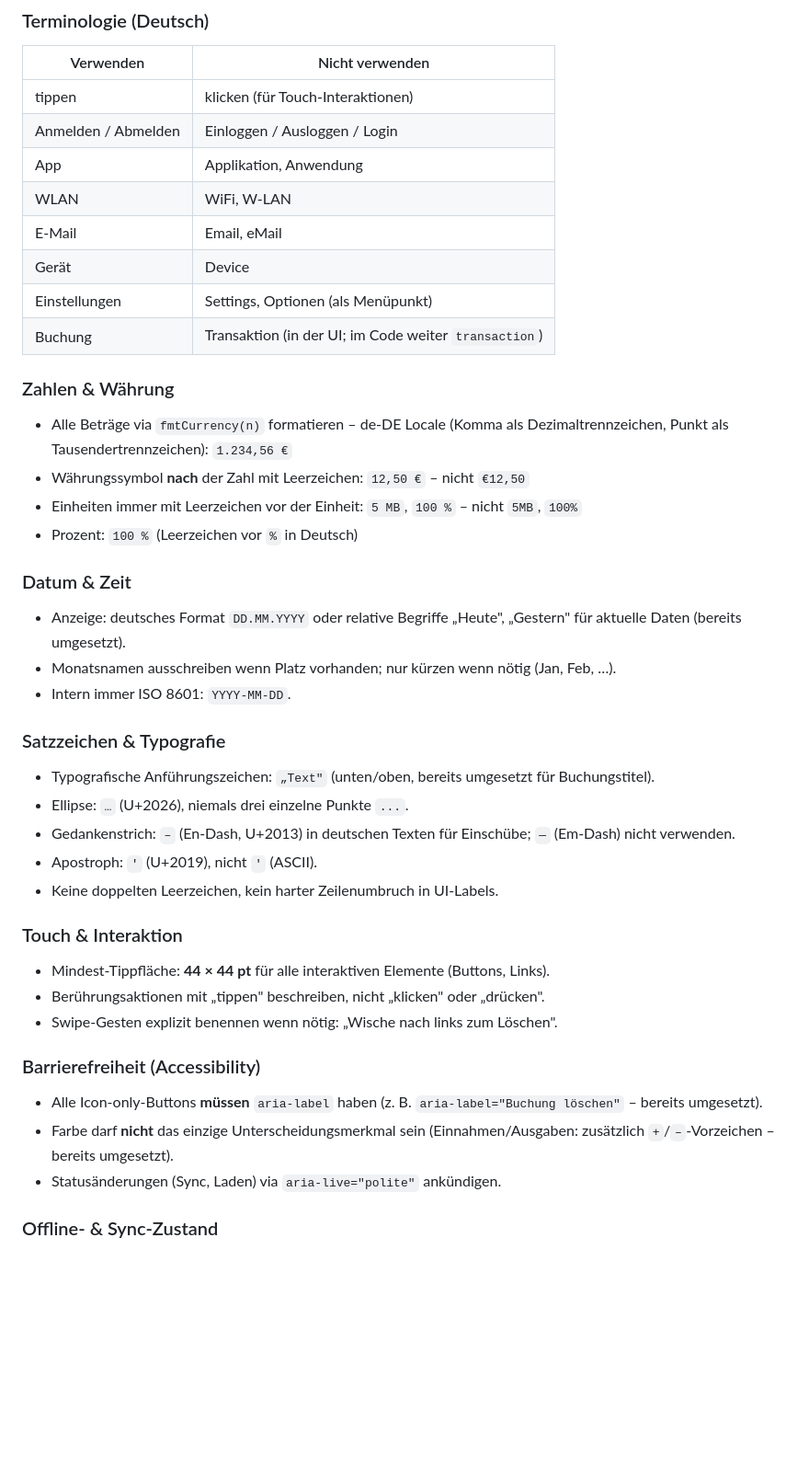
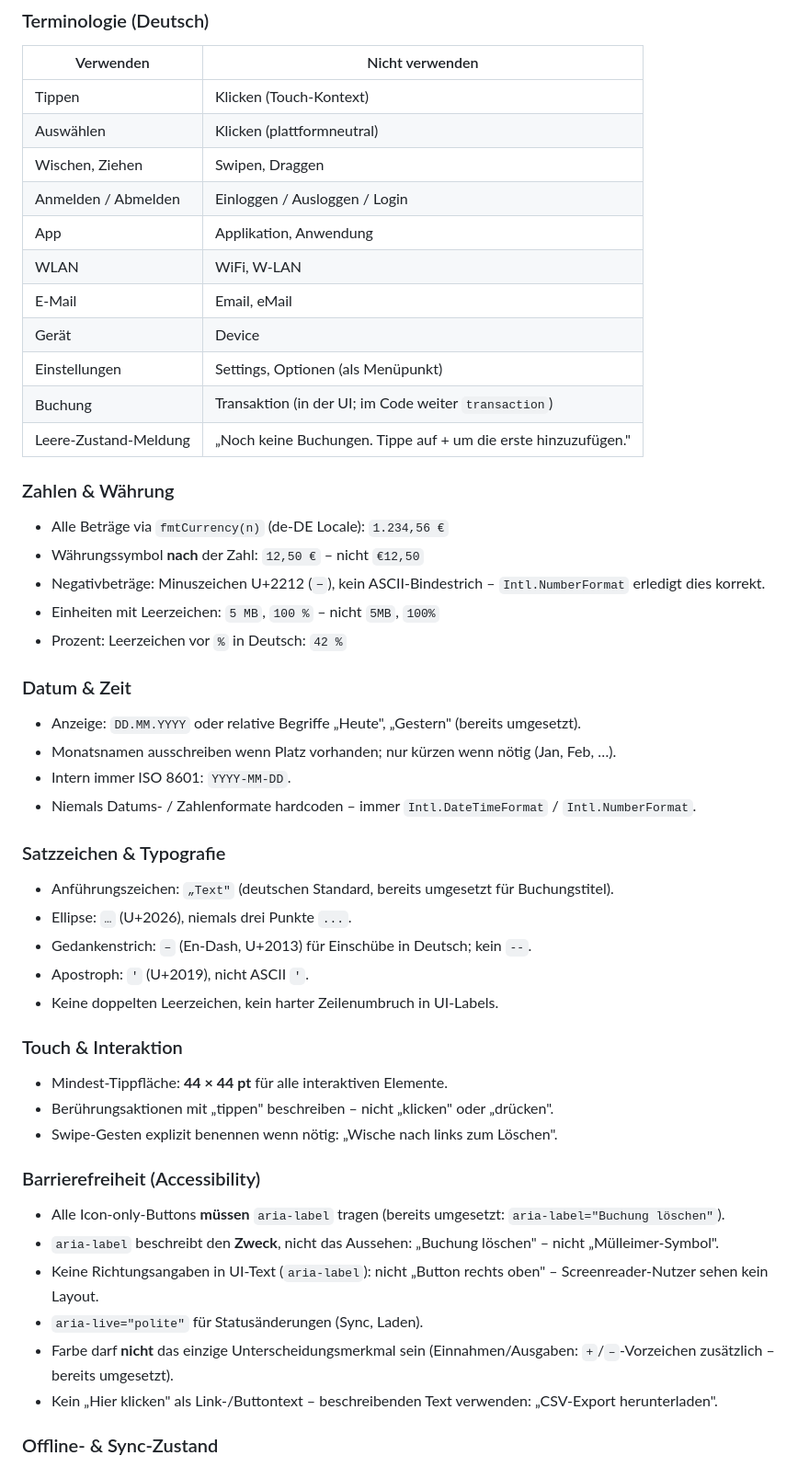
Before and after one commit to anym001/pocketlog, a Markdown page: CLAUDE.md, the part around one of its changes. Shown at 92% size. Rendered like a GitHub page; blank space fills up the shorter version.

```diff
--- a/CLAUDE.md
+++ b/CLAUDE.md
@@ -192,6 +227,8 @@ Gilt für alle sichtbaren Texte in `frontend/index.html` (deutsche UI). Regeln o
 | Verwenden | Nicht verwenden |
 |---|---|
-| tippen | klicken (für Touch-Interaktionen) |
+| Tippen | Klicken (Touch-Kontext) |
+| Auswählen | Klicken (plattformneutral) |
+| Wischen, Ziehen | Swipen, Draggen |
 | Anmelden / Abmelden | Einloggen / Ausloggen / Login |
 | App | Applikation, Anwendung |
 | WLAN | WiFi, W-LAN |
@@ -199,33 +236,39 @@ Gilt für alle sichtbaren Texte in `frontend/index.html` (deutsche UI). Regeln o
 | Gerät | Device |
 | Einstellungen | Settings, Optionen (als Menüpunkt) |
 | Buchung | Transaktion (in der UI; im Code weiter `transaction`) |
+| Leere-Zustand-Meldung | „Noch keine Buchungen. Tippe auf + um die erste hinzuzufügen." |
 
 ### Zahlen & Währung
-- Alle Beträge via `fmtCurrency(n)` formatieren – de-DE Locale (Komma als Dezimaltrennzeichen, Punkt als Tausendertrennzeichen): `1.234,56 €`
-- Währungssymbol **nach** der Zahl mit Leerzeichen: `12,50 €` – nicht `€12,50`
-- Einheiten immer mit Leerzeichen vor der Einheit: `5 MB`, `100 %` – nicht `5MB`, `100%`
-- Prozent: `100 %` (Leerzeichen vor `%` in Deutsch)
+- Alle Beträge via `fmtCurrency(n)` (de-DE Locale): `1.234,56 €`
+- Währungssymbol **nach** der Zahl: `12,50 €` – nicht `€12,50`
+- Negativbeträge: Minuszeichen U+2212 (`−`), kein ASCII-Bindestrich – `Intl.NumberFormat` erledigt dies korrekt.
+- Einheiten mit Leerzeichen: `5 MB`, `100 %` – nicht `5MB`, `100%`
+- Prozent: Leerzeichen vor `%` in Deutsch: `42 %`
 
 ### Datum & Zeit
-- Anzeige: deutsches Format `DD.MM.YYYY` oder relative Begriffe „Heute", „Gestern" für aktuelle Daten (bereits umgesetzt).
+- Anzeige: `DD.MM.YYYY` oder relative Begriffe „Heute", „Gestern" (bereits umgesetzt).
 - Monatsnamen ausschreiben wenn Platz vorhanden; nur kürzen wenn nötig (Jan, Feb, …).
 - Intern immer ISO 8601: `YYYY-MM-DD`.
+- Niemals Datums- / Zahlenformate hardcoden – immer `Intl.DateTimeFormat` / `Intl.NumberFormat`.
 
 ### Satzzeichen & Typografie
-- Typografische Anführungszeichen: `„Text"` (unten/oben, bereits umgesetzt für Buchungstitel).
-- Ellipse: `…` (U+2026), niemals drei einzelne Punkte `...`.
-- Gedankenstrich: `–` (En-Dash, U+2013) in deutschen Texten für Einschübe; `—` (Em-Dash) nicht verwenden.
-- Apostroph: `'` (U+2019), nicht `'` (ASCII).
+- Anführungszeichen: `„Text"` (deutschen Standard, bereits umgesetzt für Buchungstitel).
+- Ellipse: `…` (U+2026), niemals drei Punkte `...`.
+- Gedankenstrich: `–` (En-Dash, U+2013) für Einschübe in Deutsch; kein `--`.
+- Apostroph: `'` (U+2019), nicht ASCII `'`.
 - Keine doppelten Leerzeichen, kein harter Zeilenumbruch in UI-Labels.
 
 ### Touch & Interaktion
-- Mindest-Tippfläche: **44 × 44 pt** für alle interaktiven Elemente (Buttons, Links).
-- Berührungsaktionen mit „tippen" beschreiben, nicht „klicken" oder „drücken".
+- Mindest-Tippfläche: **44 × 44 pt** für alle interaktiven Elemente.
+- Berührungsaktionen mit „tippen" beschreiben – nicht „klicken" oder „drücken".
 - Swipe-Gesten explizit benennen wenn nötig: „Wische nach links zum Löschen".
 
 ### Barrierefreiheit (Accessibility)
-- Alle Icon-only-Buttons **müssen** `aria-label` haben (z. B. `aria-label="Buchung löschen"` – bereits umgesetzt).
-- Farbe darf **nicht** das einzige Unterscheidungsmerkmal sein (Einnahmen/Ausgaben: zusätzlich `+`/`–`-Vorzeichen – bereits umgesetzt).
-- Statusänderungen (Sync, Laden) via `aria-live="polite"` ankündigen.
+- Alle Icon-only-Buttons **müssen** `aria-label` tragen (bereits umgesetzt: `aria-label="Buchung löschen"`).
+- `aria-label` beschreibt den **Zweck**, nicht das Aussehen: „Buchung löschen" – nicht „Mülleimer-Symbol".
+- Keine Richtungsangaben in UI-Text (`aria-label`): nicht „Button rechts oben" – Screenreader-Nutzer sehen kein Layout.
+- `aria-live="polite"` für Statusänderungen (Sync, Laden).
+- Farbe darf **nicht** das einzige Unterscheidungsmerkmal sein (Einnahmen/Ausgaben: `+`/`–`-Vorzeichen zusätzlich – bereits umgesetzt).
+- Kein „Hier klicken" als Link-/Buttontext – beschreibenden Text verwenden: „CSV-Export herunterladen".
 
 ### Offline- & Sync-Zustand
```
Also changed, not shown: other parts of CLAUDE.md (+58 -19 lines).
